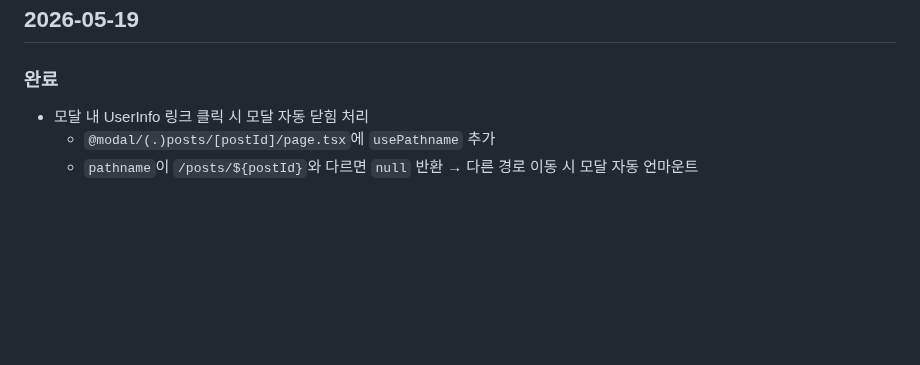
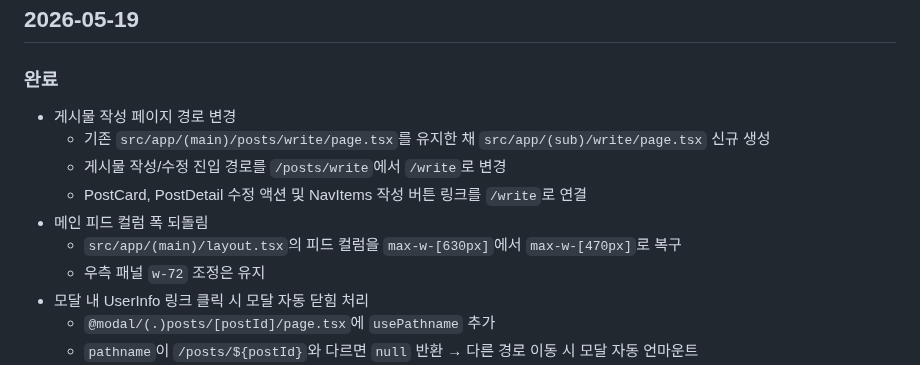
Before and after one commit to i-just-wokeup/univer, a Markdown page: docs/WORKLOG.md, the part around the change. Rendered like a GitHub page; blank space fills up the shorter version.

Commit message:
문서: 작업 일지에 작성 경로 변경 기록

```diff
--- a/docs/WORKLOG.md
+++ b/docs/WORKLOG.md
@@ -454,6 +454,13 @@
 ## 2026-05-19
 
 ### 완료
+- 게시물 작성 페이지 경로 변경
+  - 기존 `src/app/(main)/posts/write/page.tsx`를 유지한 채 `src/app/(sub)/write/page.tsx` 신규 생성
+  - 게시물 작성/수정 진입 경로를 `/posts/write`에서 `/write`로 변경
+  - PostCard, PostDetail 수정 액션 및 NavItems 작성 버튼 링크를 `/write`로 연결
+- 메인 피드 컬럼 폭 되돌림
+  - `src/app/(main)/layout.tsx`의 피드 컬럼을 `max-w-[630px]`에서 `max-w-[470px]`로 복구
+  - 우측 패널 `w-72` 조정은 유지
 - 모달 내 UserInfo 링크 클릭 시 모달 자동 닫힘 처리
   - `@modal/(.)posts/[postId]/page.tsx`에 `usePathname` 추가
   - `pathname`이 `/posts/${postId}`와 다르면 `null` 반환 → 다른 경로 이동 시 모달 자동 언마운트
```
